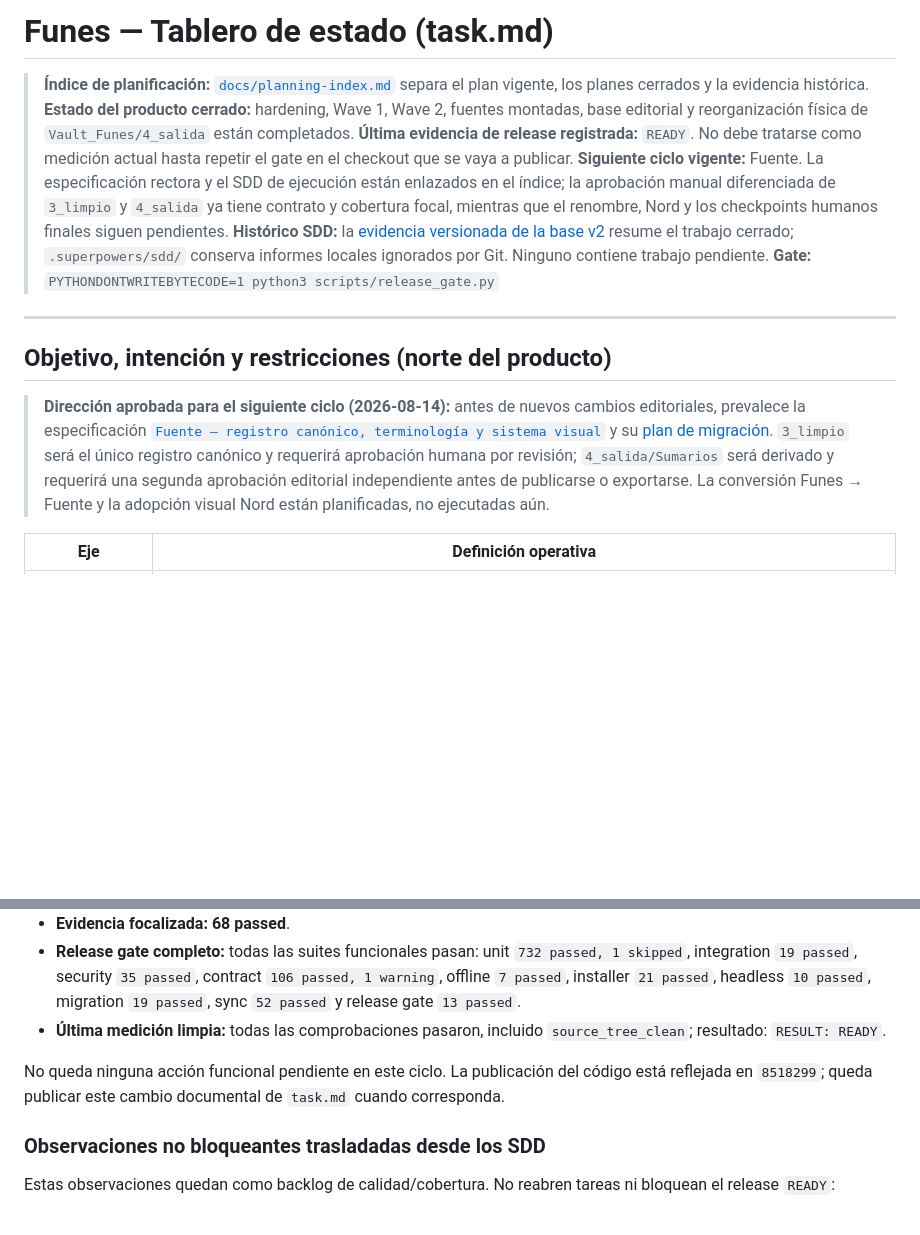
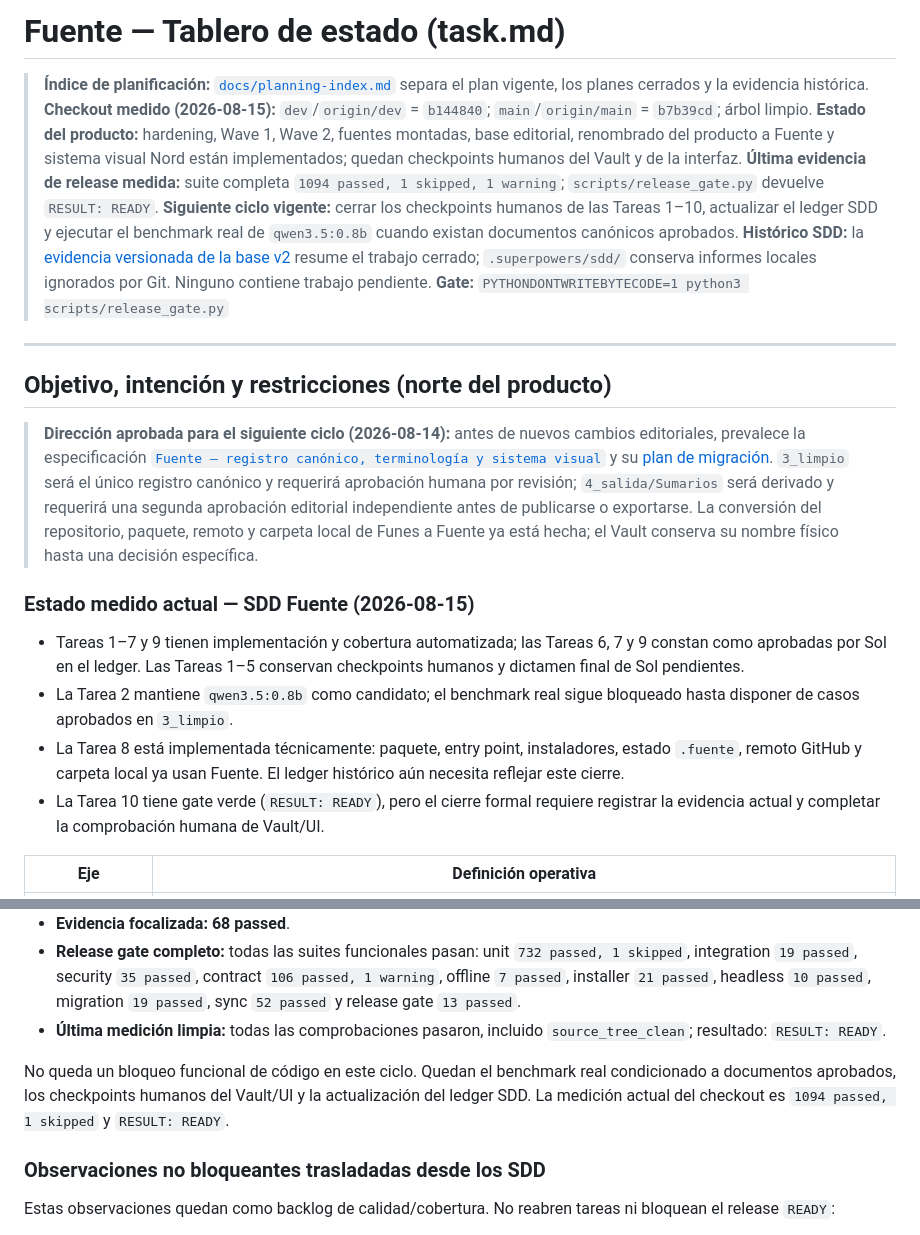
Before and after one commit to emiliosevilla/fuente, a Markdown page: docs/task.md, 2 parts joined by grey strips. Rendered like a GitHub page; blank space fills up the shorter version.

Commit message:
docs: reconcile Fuente SDD status

```diff
--- a/docs/task.md
+++ b/docs/task.md
@@ -1,9 +1,10 @@
-# Funes — Tablero de estado (task.md)
+# Fuente — Tablero de estado (task.md)
 
 > **Índice de planificación:** [`docs/planning-index.md`](planning-index.md) separa el plan vigente, los planes cerrados y la evidencia histórica.
-> **Estado del producto cerrado:** hardening, Wave 1, Wave 2, fuentes montadas, base editorial y reorganización física de `Vault_Funes/4_salida` están completados.
-> **Última evidencia de release registrada:** `READY`. No debe tratarse como medición actual hasta repetir el gate en el checkout que se vaya a publicar.
-> **Siguiente ciclo vigente:** Fuente. La especificación rectora y el SDD de ejecución están enlazados en el índice; la aprobación manual diferenciada de `3_limpio` y `4_salida` ya tiene contrato y cobertura focal, mientras que el renombre, Nord y los checkpoints humanos finales siguen pendientes.
+> **Checkout medido (2026-08-15):** `dev`/`origin/dev` = `b144840`; `main`/`origin/main` = `b7b39cd`; árbol limpio.
+> **Estado del producto:** hardening, Wave 1, Wave 2, fuentes montadas, base editorial, renombrado del producto a Fuente y sistema visual Nord están implementados; quedan checkpoints humanos del Vault y de la interfaz.
+> **Última evidencia de release medida:** suite completa `1094 passed, 1 skipped, 1 warning`; `scripts/release_gate.py` devuelve `RESULT: READY`.
+> **Siguiente ciclo vigente:** cerrar los checkpoints humanos de las Tareas 1–10, actualizar el ledger SDD y ejecutar el benchmark real de `qwen3.5:0.8b` cuando existan documentos canónicos aprobados.
 > **Histórico SDD:** la [evidencia versionada de la base v2](history/2026-08-13-editorial-foundation-evidence.md) resume el trabajo cerrado; `.superpowers/sdd/` conserva informes locales ignorados por Git. Ninguno contiene trabajo pendiente.
 > **Gate:** `PYTHONDONTWRITEBYTECODE=1 python3 scripts/release_gate.py`
 
@@ -17,8 +18,22 @@
 > y su [plan de migración](superpowers/plans/2026-08-14-fuente-canonical-record-rename-and-nord.md).
 > `3_limpio` será el único registro canónico y requerirá aprobación humana por
 > revisión; `4_salida/Sumarios` será derivado y requerirá una segunda aprobación
-> editorial independiente antes de publicarse o exportarse. La conversión Funes → Fuente y
-> la adopción visual Nord están planificadas, no ejecutadas aún.
+> editorial independiente antes de publicarse o exportarse. La conversión del
+> repositorio, paquete, remoto y carpeta local de Funes a Fuente ya está hecha;
+> el Vault conserva su nombre físico hasta una decisión específica.
+
+### Estado medido actual — SDD Fuente (2026-08-15)
+
+- Tareas 1–7 y 9 tienen implementación y cobertura automatizada; las Tareas 6,
+  7 y 9 constan como aprobadas por Sol en el ledger. Las Tareas 1–5 conservan
+  checkpoints humanos y dictamen final de Sol pendientes.
+- La Tarea 2 mantiene `qwen3.5:0.8b` como candidato; el benchmark real sigue
+  bloqueado hasta disponer de casos aprobados en `3_limpio`.
+- La Tarea 8 está implementada técnicamente: paquete, entry point, instaladores,
+  estado `.fuente`, remoto GitHub y carpeta local ya usan Fuente. El ledger
+  histórico aún necesita reflejar este cierre.
+- La Tarea 10 tiene gate verde (`RESULT: READY`), pero el cierre formal requiere
+  registrar la evidencia actual y completar la comprobación humana de Vault/UI.
 
 | Eje | Definición operativa |
 |-----|----------------------|
@@ -244,7 +259,7 @@ Evidencia de ejecución:
 - **Release gate completo:** todas las suites funcionales pasan: unit `732 passed, 1 skipped`, integration `19 passed`, security `35 passed`, contract `106 passed, 1 warning`, offline `7 passed`, installer `21 passed`, headless `10 passed`, migration `19 passed`, sync `52 passed` y release gate `13 passed`.
 - **Última medición limpia:** todas las comprobaciones pasaron, incluido `source_tree_clean`; resultado: `RESULT: READY`.
 
-No queda ninguna acción funcional pendiente en este ciclo. La publicación del código está reflejada en `8518299`; queda publicar este cambio documental de `task.md` cuando corresponda.
+No queda un bloqueo funcional de código en este ciclo. Quedan el benchmark real condicionado a documentos aprobados, los checkpoints humanos del Vault/UI y la actualización del ledger SDD. La medición actual del checkout es `1094 passed, 1 skipped` y `RESULT: READY`.
 
 ### Observaciones no bloqueantes trasladadas desde los SDD
 
```
